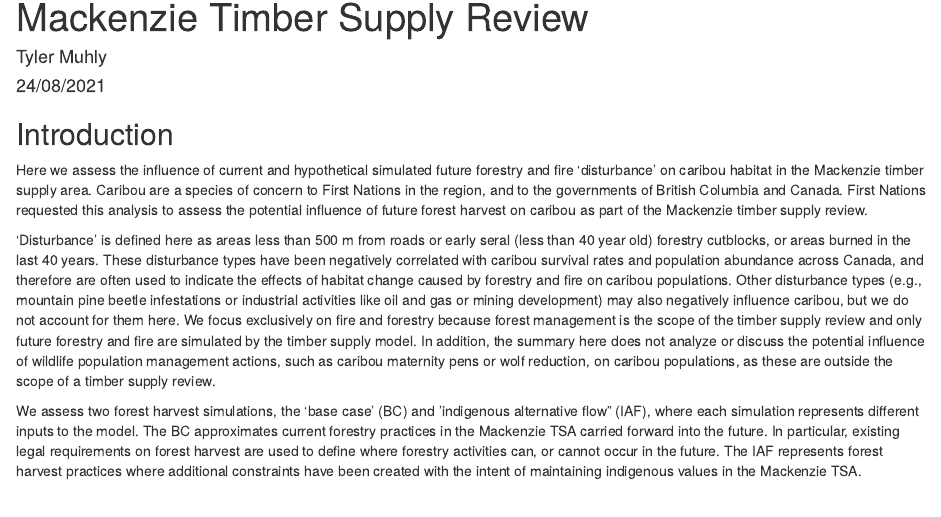
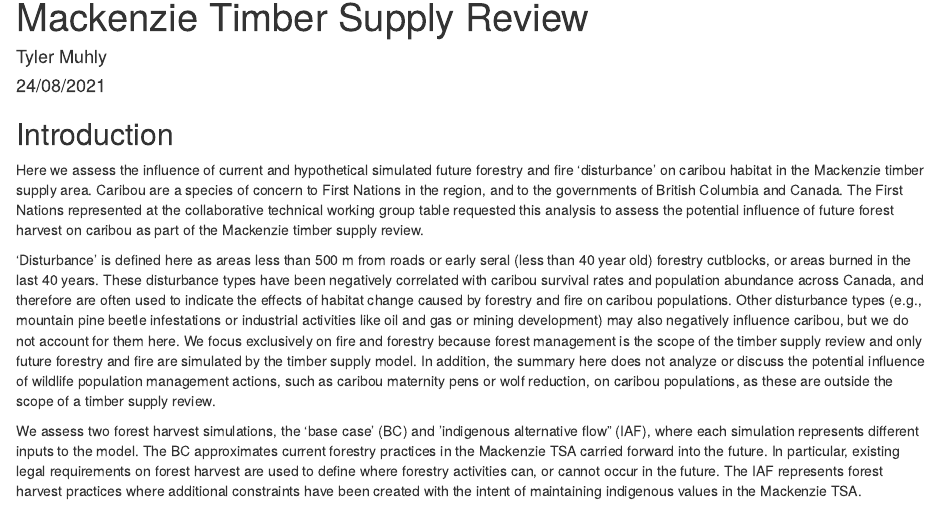
Before and after one commit to ebambrick/FAIB_wildlife, an R Markdown document (mackenzie/02_caribou_indicator_vis.Rmd): the page in a window 1100 px wide, from 70 px down. Rendered offline with R 4.5, knitr and Pandoc, with nearby package versions; some code elsewhere in the file could not run offline.

Commit message:
Update 02_caribou_indicator_vis.Rmd
I updated the language in the first paragraph to reference the first nations at the collaborative technical working group.
My recollection of a conversation was that 'disturbance' includes rock and ice (non-forest); if this is right, it might be good to explain that the denominator for the disturbance is the total low or high subpopulation range (unless I misunderstood).

````diff
--- a/mackenzie/02_caribou_indicator_vis.Rmd
+++ b/mackenzie/02_caribou_indicator_vis.Rmd
@@ -21,7 +21,7 @@ library (ggspatial)
 ```
 
 ## Introduction
-Here we assess the influence of current and hypothetical simulated future forestry and fire 'disturbance' on caribou habitat in the Mackenzie timber supply area. Caribou are a species of concern to First Nations in the region, and to the governments of British Columbia and Canada. First Nations requested this analysis to assess the potential influence of future forest harvest on caribou as part of the Mackenzie timber supply review.
+Here we assess the influence of current and hypothetical simulated future forestry and fire 'disturbance' on caribou habitat in the Mackenzie timber supply area. Caribou are a species of concern to First Nations in the region, and to the governments of British Columbia and Canada. The First Nations represented at the collaborative technical working group table requested this analysis to assess the potential influence of future forest harvest on caribou as part of the Mackenzie timber supply review.
 
 'Disturbance' is defined here as areas less than 500 m from roads or early seral (less than 40 year old) forestry cutblocks, or areas burned in the last 40 years. These disturbance types have been negatively correlated with caribou survival rates and population abundance across Canada, and therefore are often used to indicate the effects of habitat change caused by forestry and fire on caribou populations. Other disturbance types (e.g., mountain pine beetle infestations or industrial activities like oil and gas or mining development) may also negatively influence caribou, but we do not account for them here. We focus exclusively on fire and forestry because forest management is the scope of the timber supply review and only future forestry and fire are simulated by the timber supply model. In addition, the summary here does not analyze or discuss the potential influence of wildlife population management actions, such as caribou maternity pens or wolf reduction, on caribou populations, as these are outside the scope of a timber supply review.
 
````
